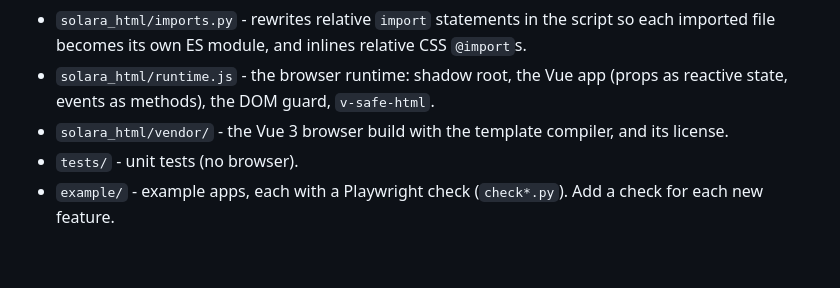
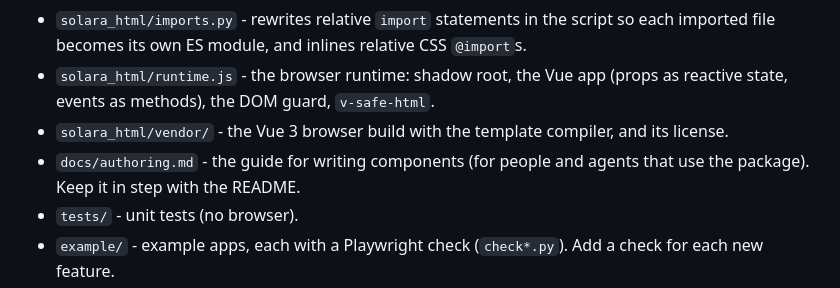
Before and after one commit to JovanVeljanoski/solara-html, a Markdown page: AGENTS.md, the part around the change. GitHub-like rendering; blank space fills up the shorter version.

```diff
--- a/AGENTS.md
+++ b/AGENTS.md
@@ -24,6 +24,7 @@ that exports a Vue options object named `component`. Vue 3 is the only engine. I
 - `solara_html/imports.py` - rewrites relative `import` statements in the script so each imported file becomes its own ES module, and inlines relative CSS `@import`s.
 - `solara_html/runtime.js` - the browser runtime: shadow root, the Vue app (props as reactive state, events as methods), the DOM guard, `v-safe-html`.
 - `solara_html/vendor/` - the Vue 3 browser build with the template compiler, and its license.
+- `docs/authoring.md` - the guide for writing components (for people and agents that use the package). Keep it in step with the README.
 - `tests/` - unit tests (no browser).
 - `example/` - example apps, each with a Playwright check (`check*.py`). Add a check for each new feature.
 - `scripts/run_browser_checks.sh` - runs all browser checks; CI uses it.
```
Also changed, not shown: README.md (+14 -2 lines), docs/authoring.md (added, +137 -0 lines).
